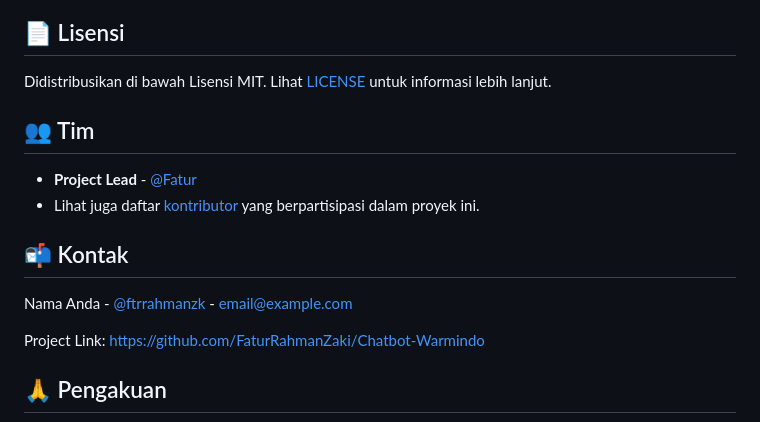
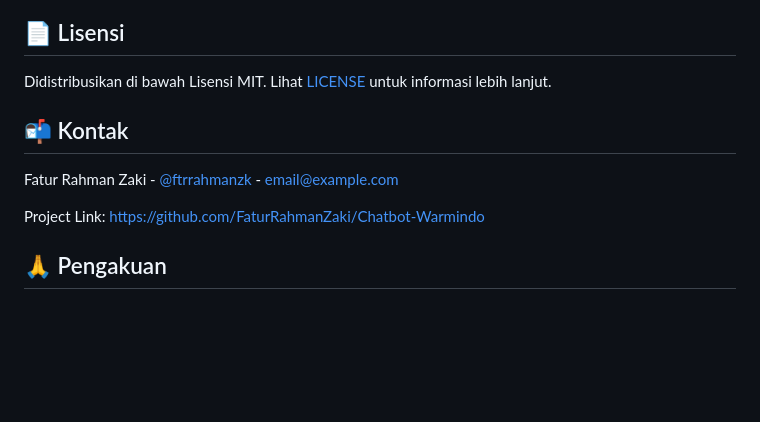
Before and after one commit to FaturRahmanZaki/Chatbot-Warmindo, a Markdown page: readme.md, the part around the change. Drawn GitHub-style; blank space fills up the shorter version.

Commit message:
typo update2

```diff
--- a/readme.md
+++ b/readme.md
@@ -196,14 +196,10 @@ Lihat [panduan kontribusi](./CONTRIBUTING.md) untuk detail lebih lanjut.
 
 Didistribusikan di bawah Lisensi MIT. Lihat [LICENSE](./LICENSE) untuk informasi lebih lanjut.
 
-## 👥 Tim
-
-- **Project Lead** - [@Fatur](https://github.com/FaturRahmanZaki)
-- Lihat juga daftar [kontributor](https://github.com/username/chatbot-warmindo/contributors) yang berpartisipasi dalam proyek ini.
 
 ## 📬 Kontak
 
-Nama Anda - [@ftrrahmanzk](https://x.com/FaturZaki) - email@example.com
+Fatur Rahman Zaki - [@ftrrahmanzk](https://x.com/FaturZaki) - email@example.com
 
 Project Link: [https://github.com/FaturRahmanZaki/Chatbot-Warmindo](https://github.com/FaturRahmanZaki/Chatbot-Warmindo)
 
```
